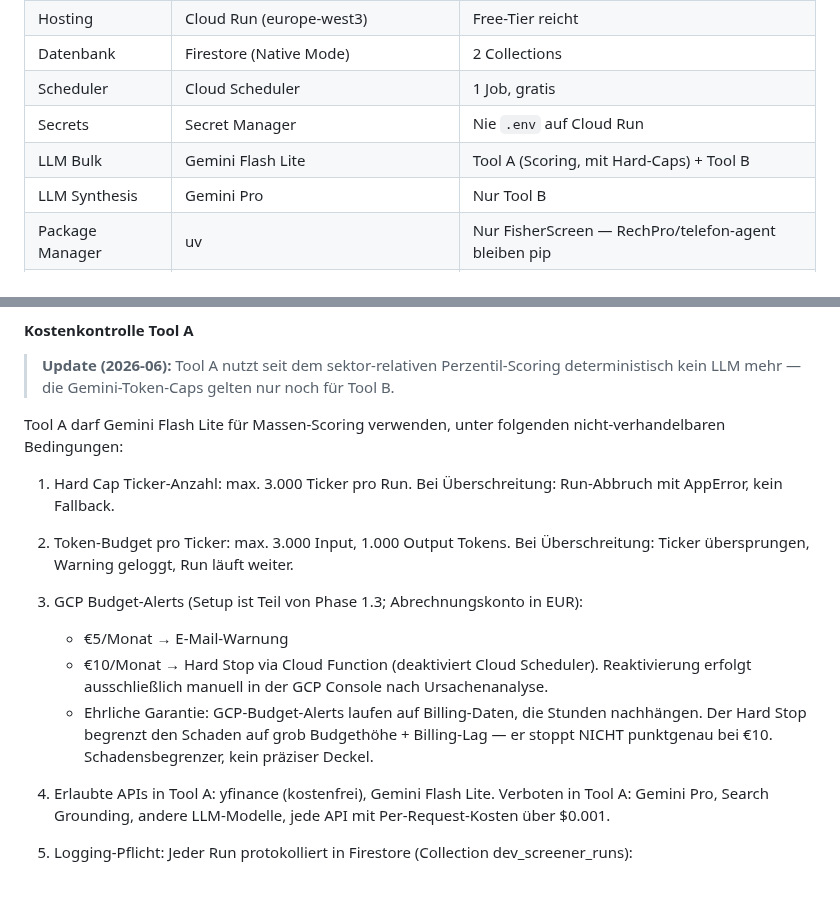
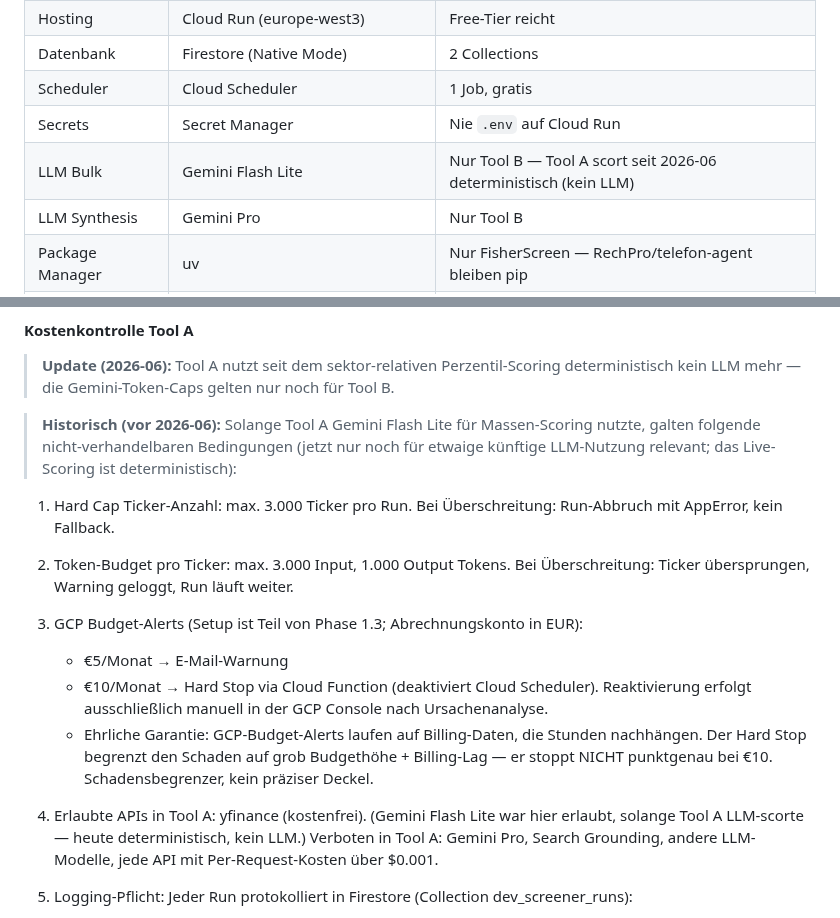
Before and after one commit to stnmllr/fisherscreen, a Markdown page: CLAUDE.md, 2 parts joined by grey strips. Drawn GitHub-style; blank space fills up the shorter version.

Commit message:
Doc: remove residual Tool-A-uses-Gemini inconsistencies in CLAUDE.md

```diff
--- a/CLAUDE.md
+++ b/CLAUDE.md
@@ -64,7 +64,7 @@ FisherScreen ist ein persönliches Werkzeug, das Phil Fishers 15 Prinzipien aus
 | Datenbank | Firestore (Native Mode) | 2 Collections |
 | Scheduler | Cloud Scheduler | 1 Job, gratis |
 | Secrets | Secret Manager | Nie `.env` auf Cloud Run |
-| LLM Bulk | Gemini Flash Lite | Tool A (Scoring, mit Hard-Caps) + Tool B |
+| LLM Bulk | Gemini Flash Lite | Nur Tool B — Tool A scort seit 2026-06 deterministisch (kein LLM) |
 | LLM Synthesis | Gemini Pro | Nur Tool B |
 | Package Manager | uv | Nur FisherScreen — RechPro/telefon-agent bleiben pip |
 | CI/CD | GitHub Actions | Deploy auf Cloud Run |
@@ -150,8 +150,9 @@ auf einzelne Stocks.
 
 > **Update (2026-06):** Tool A nutzt seit dem sektor-relativen Perzentil-Scoring deterministisch kein LLM mehr — die Gemini-Token-Caps gelten nur noch für Tool B.
 
-Tool A darf Gemini Flash Lite für Massen-Scoring verwenden, unter
-folgenden nicht-verhandelbaren Bedingungen:
+> **Historisch (vor 2026-06):** Solange Tool A Gemini Flash Lite für Massen-Scoring nutzte,
+> galten folgende nicht-verhandelbaren Bedingungen (jetzt nur noch für etwaige künftige
+> LLM-Nutzung relevant; das Live-Scoring ist deterministisch):
 
 1. Hard Cap Ticker-Anzahl: max. 3.000 Ticker pro Run.
    Bei Überschreitung: Run-Abbruch mit AppError, kein Fallback.
@@ -170,7 +171,7 @@ folgenden nicht-verhandelbaren Bedingungen:
      Budgethöhe + Billing-Lag — er stoppt NICHT punktgenau bei €10.
      Schadensbegrenzer, kein präziser Deckel.
 
-4. Erlaubte APIs in Tool A: yfinance (kostenfrei), Gemini Flash Lite.
+4. Erlaubte APIs in Tool A: yfinance (kostenfrei). (Gemini Flash Lite war hier erlaubt, solange Tool A LLM-scorte — heute deterministisch, kein LLM.)
    Verboten in Tool A: Gemini Pro, Search Grounding, andere
    LLM-Modelle, jede API mit Per-Request-Kosten über $0.001.
 
```
